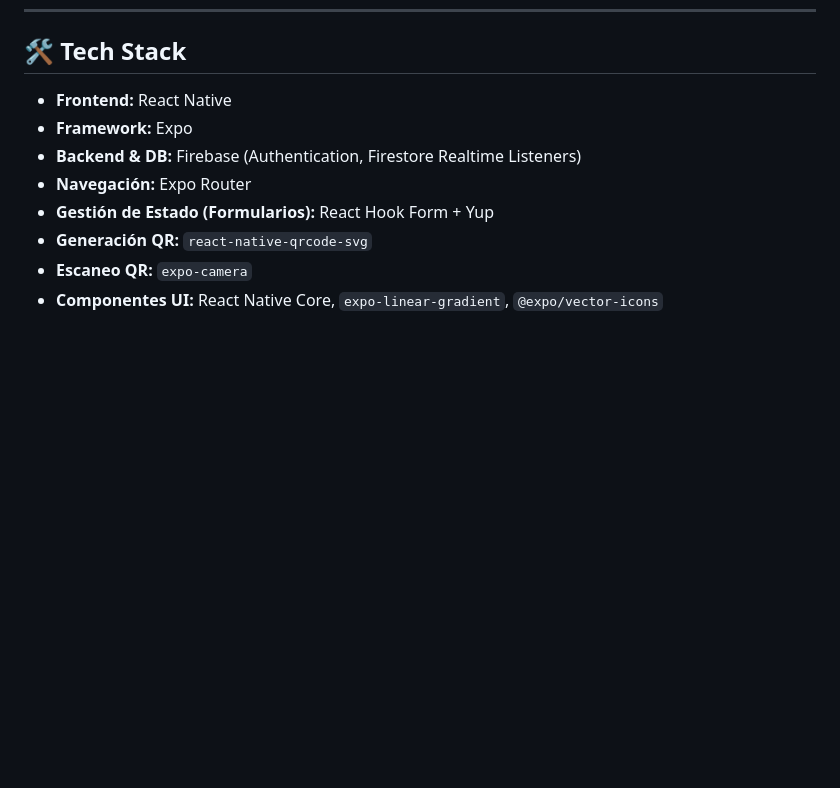
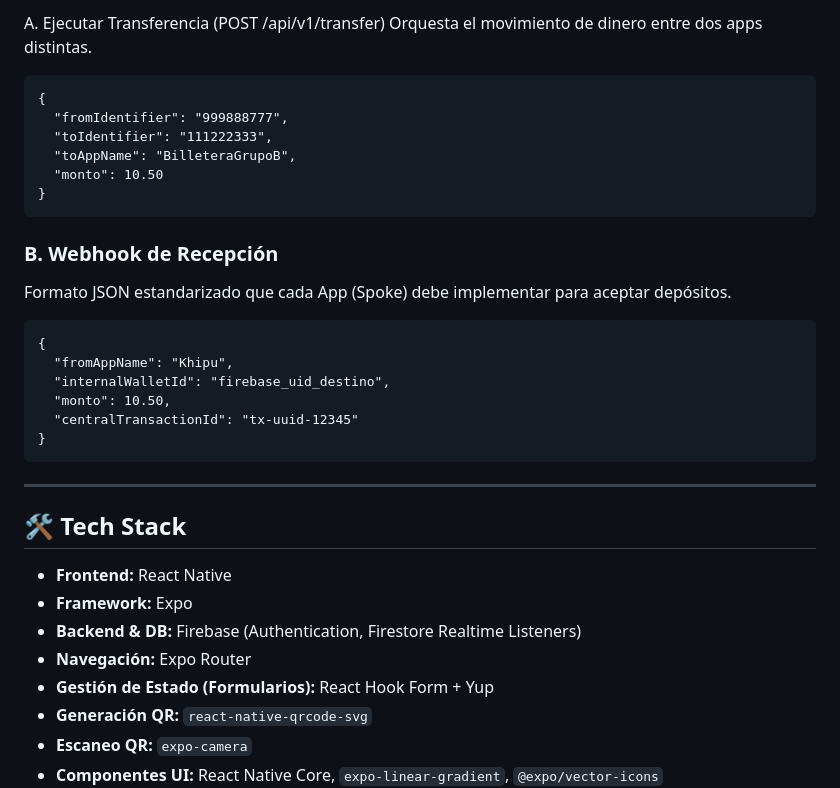
Before and after one commit to VictorAndres198/Khipu, a Markdown page: README.md, the part around one of its changes. Rendered like a GitHub page; folded sections open; blank space fills up the shorter version.

````diff
--- a/README.md
+++ b/README.md
@@ -22,3 +91,30 @@ Este proyecto simula un entorno Fintech real donde conviven tecnologías SQL y N
+A. Ejecutar Transferencia (POST /api/v1/transfer)
+Orquesta el movimiento de dinero entre dos apps distintas.
+
+```
+{
+  "fromIdentifier": "999888777",
+  "toIdentifier": "111222333",
+  "toAppName": "BilleteraGrupoB",
+  "monto": 10.50
+}
+```
+
+
+### B. Webhook de Recepción
+
+Formato JSON estandarizado que cada App (Spoke) debe implementar para aceptar depósitos.
+```
+{
+  "fromAppName": "Khipu",
+  "internalWalletId": "firebase_uid_destino",
+  "monto": 10.50,
+  "centralTransactionId": "tx-uuid-12345"
+}
+```
+</details>
+
+---
 ## 🛠️ Tech Stack
 
 * **Frontend:** React Native
````
Also changed, not shown: other parts of README.md (+72 -3 lines).
